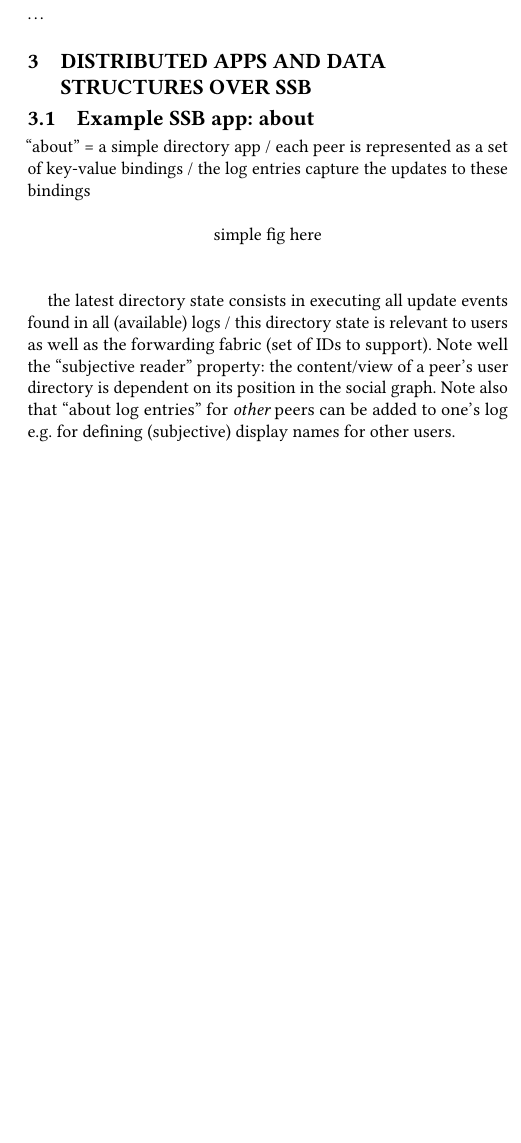
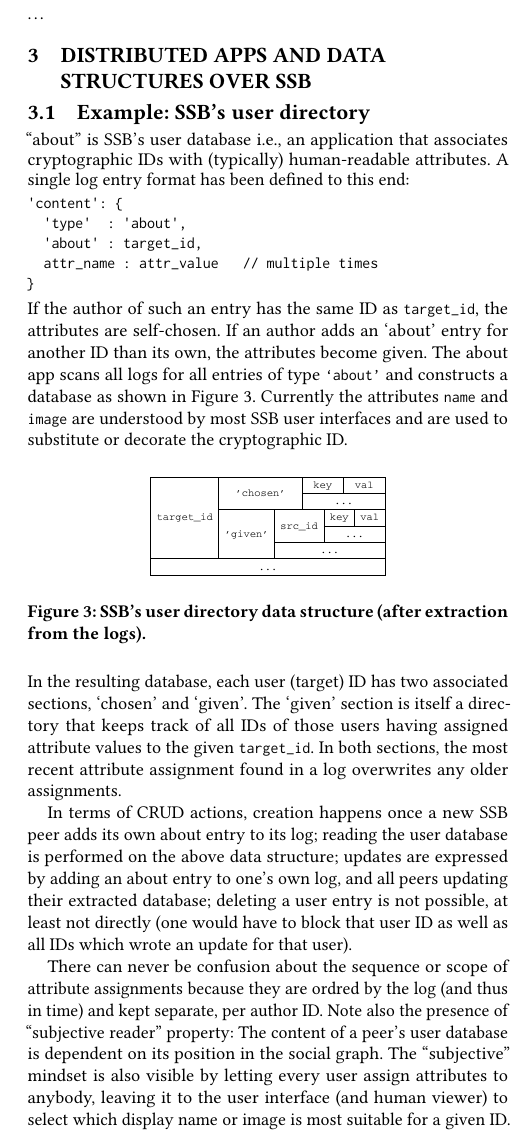
Before and after one commit to tschudin/ssb-icn2019-paper, a LaTeX paper (main.tex): part of one column of page 3 of 10 before the commit and part of one column of page 3 of 11 after it, cut so that both start at the same text, the shorter picture padded with empty space. The pictures show the PDF file main.pdf that the author committed with the source.

Commit message:
write a subsection for SSB's user directory

```diff
--- a/main.tex
+++ b/main.tex
@@ -234,24 +234,59 @@
 % ----------------------------------------------------------------------
 \section{Distributed Apps and Data Structures over SSB}
 
-\subsection{Example SSB app: about}
+\subsection{Example: SSB's user directory}
 
-``about'' = a simple directory app / each peer is represented as a set
-of key-value bindings / the log entries capture the updates to these
-bindings
+``about'' is SSB's user database i.e., an application that associates
+cryptographic IDs with (typically) human-readable attributes. A single
+log entry format has been defined to this end:
+{\small\begin{verbatim}
+'content': {
+  'type'  : 'about',
+  'about' : target_id,
+  attr_name : attr_value   // multiple times
+}
+\end{verbatim}}
 
-\ \\
-\centerline{simple fig here}
-\ \\
+\noindent
+If the author of such an entry has the same ID as {\small\tt
+  target\_id}, the attributes are self-chosen. If an author adds an
+`about' entry for another ID than its own, the attributes become
+given. The about app scans all logs for all entries of type {\small\tt
+  `about'} and constructs a database as shown in
+Figure~\ref{fig:about}. Currently the attributes {\small\tt name} and
+{\small\tt image} are understood by most SSB user interfaces and
+are used to substitute or decorate the cryptographic ID.
 
-the latest directory state consists in executing all update events
-found in all (available) logs / this directory state is relevant to
-users as well as the forwarding fabric (set of IDs to support). Note
-well the ``subjective reader'' property: the content/view of a peer's
-user directory is dependent on its position in the social graph.  Note
-also that ``about log entries'' for {\em other} peers can be added to
-one's log e.g. for defining (subjective) display names for other
-users.
+\begin{figure}[htb]
+  \includegraphics[width=0.6\columnwidth]{figs/about-ds.pdf}
+  \caption{SSB's user directory data structure (after extraction from the logs).}
+  \label{fig:about}
+\end{figure}
+
+\noindent
+In the resulting database, each user (target) ID has two associated
+sections, `chosen' and `given'. The `given' section is itself a
+directory that keeps track of all IDs of those users having assigned
+attribute values to the given {\small\tt target\_id}. In both
+sections, the most recent attribute assignment found in a log
+overwrites any older assignments.
+
+In terms of CRUD actions, creation happens once a new SSB peer adds
+its own about entry to its log; reading the user database is performed
+on the above data structure; updates are expressed by adding an about
+entry to one's own log and all peers updating their extracted
+database; deleting a user entry is not possible, at least not directly
+(one would have to block that user ID as well as all IDs which wrote
+an update for that user).
+
+There can never be confusion about the sequence or scope of attribute
+assignments because they are ordred by the log (and thus in time) and
+kept separate, per author ID. Note also the presence of the
+``subjective reader'' property: The content of a peer's user database
+is dependent on its position in the social graph. The ``subjective''
+mindset is also visible by letting every user assign attributes to
+anybody, leaving it to the user interface (and human viewer) to select
+which display name or image is most suitable for a given ID.
 
 \subsection{Profiles of selected SSB apps}
 
```
Also changed, not shown: main.pdf.
